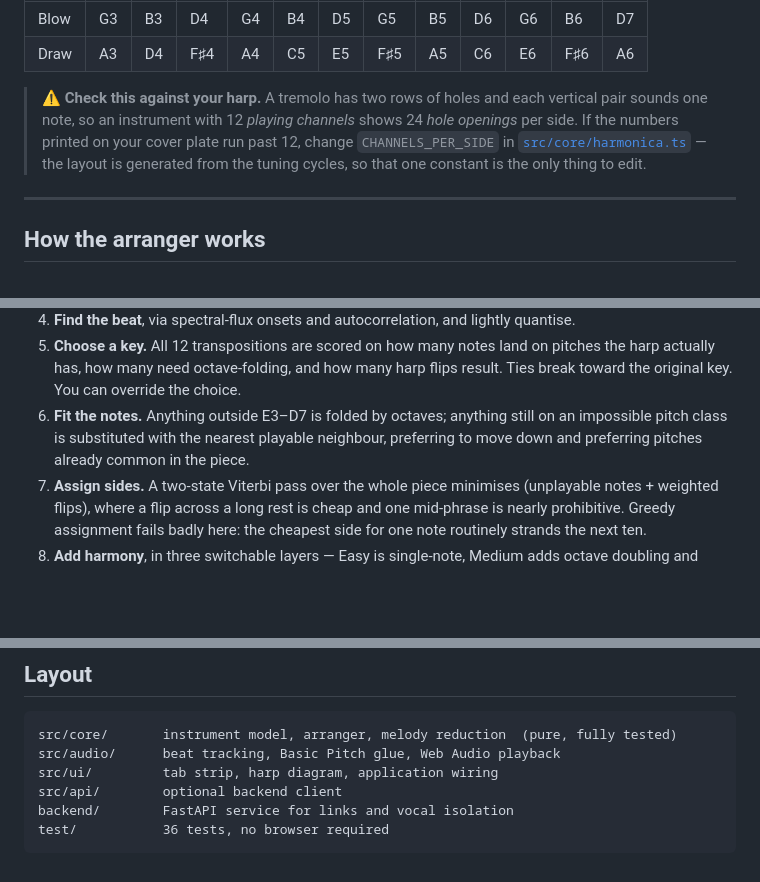
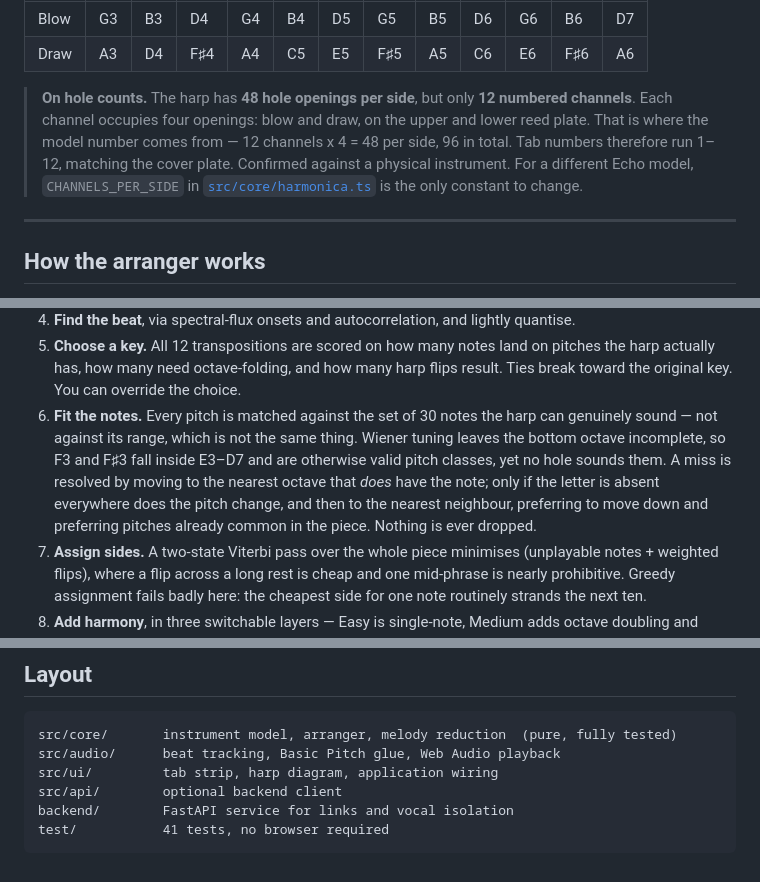
Before and after one commit to MichaelRaspberryPi4/harmonica-ai-song-maker, a Markdown page: README.md, 3 parts joined by grey strips. Drawn GitHub-style; blank space fills up the shorter version.

Commit message:
Correct the README against the shipped behaviour
The hole-count caveat is resolved: 48 openings per side is 12 channels of
four (blow and draw, upper and lower plate), confirmed against the physical
instrument. The fitting step no longer works by range plus pitch class, and
the test count had moved on.

Co-Authored-By: Claude Opus 5 <noreply@anthropic.com>

````diff
--- a/README.md
+++ b/README.md
@@ -51,11 +51,12 @@ code at [`src/core/harmonica.ts`](src/core/harmonica.ts) and pinned note-for-not
 | Blow | G3 | B3 | D4 | G4 | B4 | D5 | G5 | B5 | D6 | G6 | B6 | D7 |
 | Draw | A3 | D4 | F♯4 | A4 | C5 | E5 | F♯5 | A5 | C6 | E6 | F♯6 | A6 |
 
-> **⚠ Check this against your harp.** A tremolo has two rows of holes and each vertical
-> pair sounds one note, so an instrument with 12 *playing channels* shows 24 *hole
-> openings* per side. If the numbers printed on your cover plate run past 12, change
-> `CHANNELS_PER_SIDE` in [`src/core/harmonica.ts`](src/core/harmonica.ts) — the layout is
-> generated from the tuning cycles, so that one constant is the only thing to edit.
+> **On hole counts.** The harp has **48 hole openings per side**, but only **12 numbered
+> channels**. Each channel occupies four openings: blow and draw, on the upper and lower
+> reed plate. That is where the model number comes from — 12 channels x 4 = 48 per side,
+> 96 in total. Tab numbers therefore run 1–12, matching the cover plate. Confirmed against
+> a physical instrument. For a different Echo model, `CHANNELS_PER_SIDE` in
+> [`src/core/harmonica.ts`](src/core/harmonica.ts) is the only constant to change.
 
 ---
 
@@ -73,9 +74,13 @@ code at [`src/core/harmonica.ts`](src/core/harmonica.ts) and pinned note-for-not
 5. **Choose a key.** All 12 transpositions are scored on how many notes land on pitches
    the harp actually has, how many need octave-folding, and how many harp flips result.
    Ties break toward the original key. You can override the choice.
-6. **Fit the notes.** Anything outside E3–D7 is folded by octaves; anything still on an
-   impossible pitch class is substituted with the nearest playable neighbour, preferring
-   to move down and preferring pitches already common in the piece.
+6. **Fit the notes.** Every pitch is matched against the set of 30 notes the harp can
+   genuinely sound — not against its range, which is not the same thing. Wiener tuning
+   leaves the bottom octave incomplete, so F3 and F♯3 fall inside E3–D7 and are otherwise
+   valid pitch classes, yet no hole sounds them. A miss is resolved by moving to the
+   nearest octave that *does* have the note; only if the letter is absent everywhere does
+   the pitch change, and then to the nearest neighbour, preferring to move down and
+   preferring pitches already common in the piece. Nothing is ever dropped.
 7. **Assign sides.** A two-state Viterbi pass over the whole piece minimises
    (unplayable notes + weighted flips), where a flip across a long rest is cheap and one
    mid-phrase is nearly prohibitive. Greedy assignment fails badly here: the cheapest side
@@ -150,5 +155,5 @@ src/audio/      beat tracking, Basic Pitch glue, Web Audio playback
 src/ui/         tab strip, harp diagram, application wiring
 src/api/        optional backend client
 backend/        FastAPI service for links and vocal isolation
-test/           36 tests, no browser required
+test/           41 tests, no browser required
 ```
````
